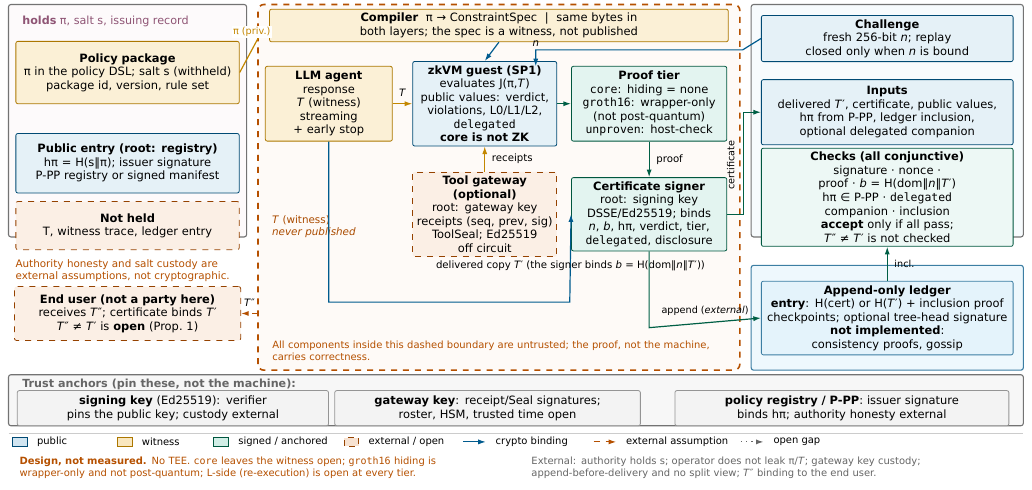
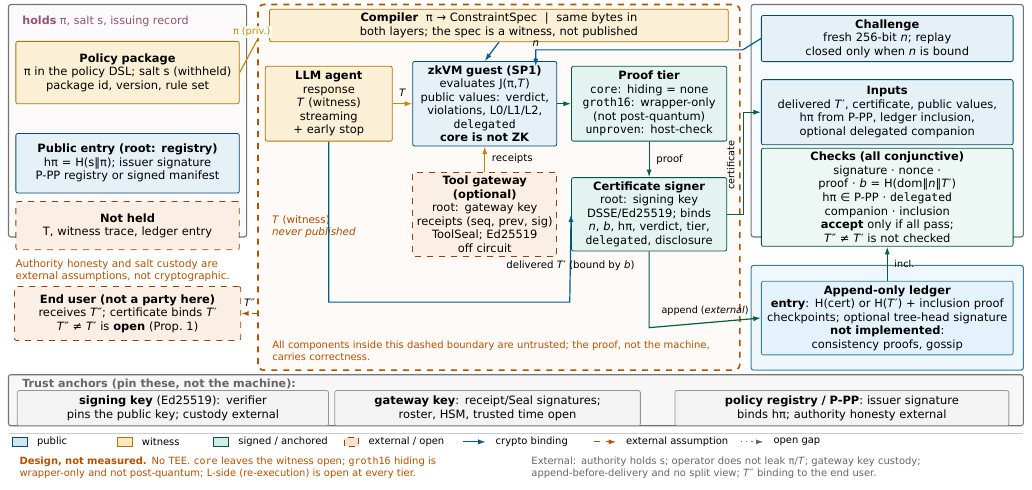
Before and after one commit to Auroradxc/Proof-of-Policy, a LaTeX document (paper/figures/va/src/va01_deployment_trust.tex): part of the page, cut so that both start at the same text. Compiled offline with XeLaTeX.

Commit message:
fix(figures): 缩短 VA1 delivery 标签，避免跨边界重叠

```diff
--- a/paper/figures/va/src/va01_deployment_trust.tex
+++ b/paper/figures/va/src/va01_deployment_trust.tex
@@ -95,7 +95,7 @@
 \draw[garr] (prf.south) -- node[right, font=\fontsize{5.1}{6.0}\selectfont]{proof} (sig.north);
 % delivered copy T' enters the signer from the left, below the gateway
 \draw[carr] (agt.south) -- (5.80,3.30) -- (10.05,3.30) -- (sig.west)
-  node[pos=0.55, below, font=\fontsize{5.1}{6.0}\selectfont]{delivered copy \textit{T}′ (the signer binds \textit{b} = H(dom‖\textit{n}‖\textit{T}′))};
+  node[pos=0.55, below, font=\fontsize{5.1}{6.0}\selectfont]{delivered \textit{T}′ (bound by \textit{b})};
 
 % ======================= authority -> operator ========================
 \draw[warr] (A1.east) -- (4.55,7.95) -- (cmp.west);
```
Also changed, not shown: paper/figures/va/va01_deployment_trust.pdf, paper/figures/va/va01_deployment_trust.png.
